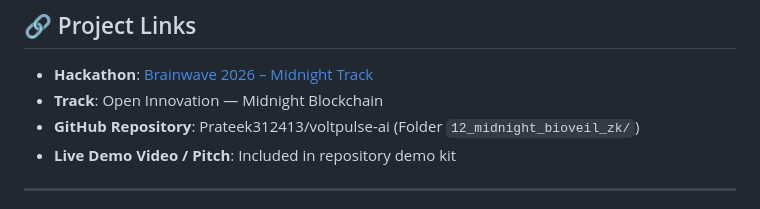
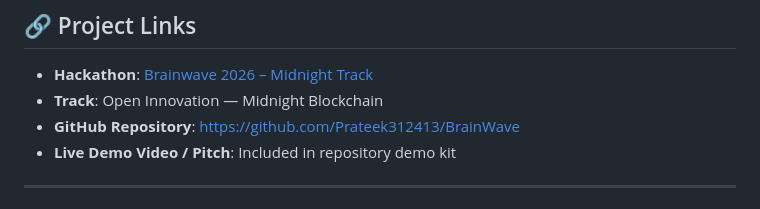
Before and after one commit to Prateek312413/voltpulse-ai, a Markdown page: 12_midnight_bioveil_zk/submission_artifacts/DEVPOST_SUBMISSION.md, the part around the change. GitHub-like rendering.

```diff
--- a/12_midnight_bioveil_zk/submission_artifacts/DEVPOST_SUBMISSION.md
+++ b/12_midnight_bioveil_zk/submission_artifacts/DEVPOST_SUBMISSION.md
@@ -13,7 +13,7 @@
 ## 🔗 Project Links
 - **Hackathon**: [Brainwave 2026 – Midnight Track](https://brainwave-2026-midnight-track.devpost.com/)
 - **Track**: Open Innovation — Midnight Blockchain
-- **GitHub Repository**: Prateek312413/voltpulse-ai (Folder `12_midnight_bioveil_zk/`)
+- **GitHub Repository**: [https://github.com/Prateek312413/BrainWave](https://github.com/Prateek312413/BrainWave)
 - **Live Demo Video / Pitch**: Included in repository demo kit
 
 ---
```
Also changed, not shown: 12_midnight_bioveil_zk/README.md (+2 -2 lines).
